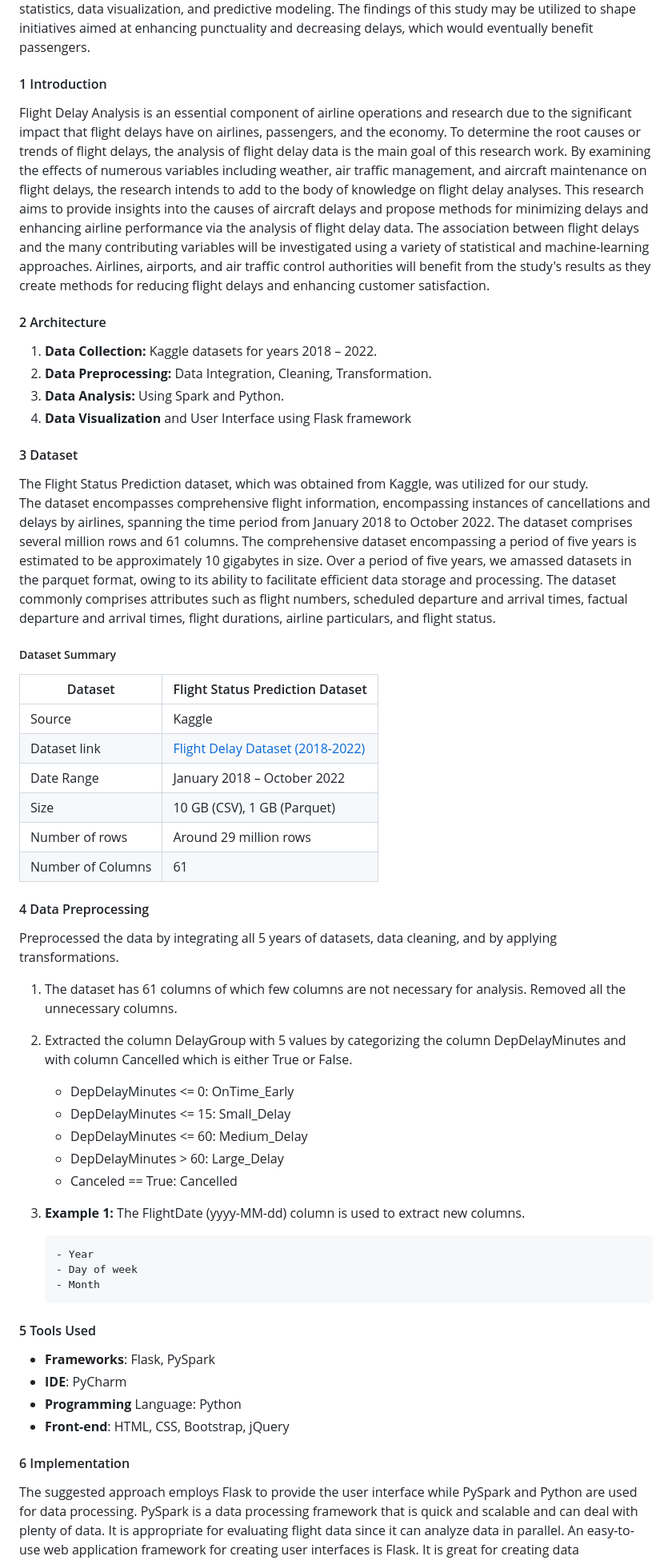
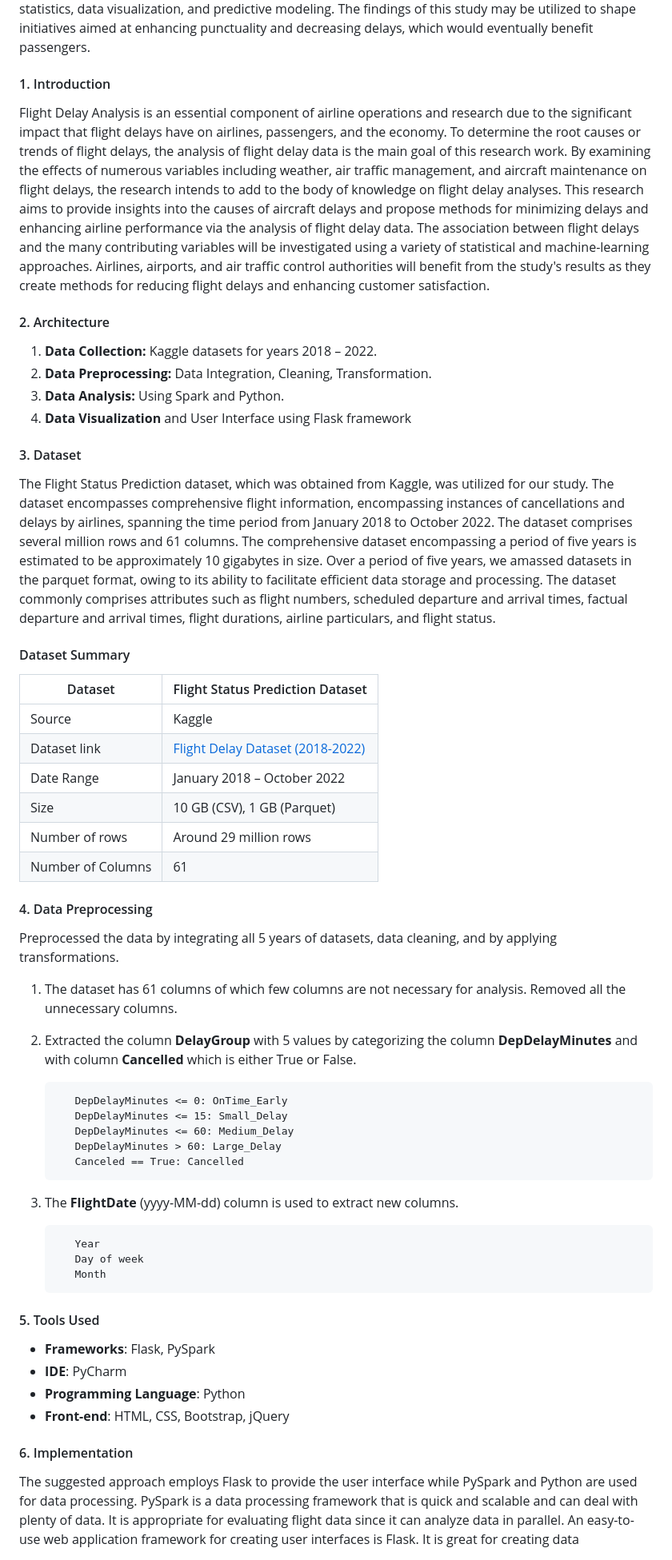
Before and after one commit to VanithaKunta/Flight-Data-Analysis, a Markdown page: README.md, the part around one of its changes. Shown at 80% size. GitHub-like rendering.

```diff
--- a/README.md
+++ b/README.md
@@ -6,7 +6,7 @@ Information such as airline, departure and arrival airports, planned and real de
 This project intends to learn more about the causes of flight delays and cancellations, such as weather, aircraft maintenance, and air traffic management, by using descriptive statistics, data visualization, and predictive modeling.
 The findings of this study may be utilized to shape initiatives aimed at enhancing punctuality and decreasing delays, which would eventually benefit passengers.
 
-#### 1 Introduction
+#### 1. Introduction
 Flight Delay Analysis is an essential component of airline operations and research due to the significant impact that flight delays have on airlines, passengers, and the economy.
 To determine the root causes or trends of flight delays, the analysis of flight delay data is the main goal of this research work.
 By examining the effects of numerous variables including weather, air traffic management, and aircraft maintenance on flight delays, the research intends to add to the body of knowledge on flight delay analyses.
@@ -14,50 +14,49 @@ This research aims to provide insights into the causes of aircraft delays and pr
 The association between flight delays and the many contributing variables will be investigated using a variety of statistical and machine-learning approaches.
 Airlines, airports, and air traffic control authorities will benefit from the study's results as they create methods for reducing flight delays and enhancing customer satisfaction.
 
-#### 2 Architecture
+#### 2. Architecture
 1.	**Data Collection:** Kaggle datasets for years 2018 – 2022.
 2.	**Data Preprocessing:** Data Integration, Cleaning, Transformation.
 3.	**Data Analysis:**  Using Spark and Python.
 4.	**Data Visualization** and User Interface using Flask framework
 
-#### 3 Dataset
-The Flight Status Prediction dataset, which was obtained from Kaggle, was utilized for our study.
-The dataset encompasses comprehensive flight information, encompassing instances of cancellations and delays by airlines, spanning the time period from January 2018 to October 2022.
+#### 3. Dataset
+The Flight Status Prediction dataset, which was obtained from Kaggle, was utilized for our study. The dataset encompasses comprehensive flight information, encompassing instances of cancellations and delays by airlines, spanning the time period from January 2018 to October 2022.
 The dataset comprises several million rows and 61 columns. The comprehensive dataset encompassing a period of five years is estimated to be approximately 10 gigabytes in size.
 Over a period of five years, we amassed datasets in the parquet format, owing to its ability to facilitate efficient data storage and processing.
 The dataset commonly comprises attributes such as flight numbers, scheduled departure and arrival times, factual departure and arrival times, flight durations, airline particulars, and flight status.
 
-#####  Dataset Summary
-
+####  Dataset Summary
 | Dataset                  | Flight Status Prediction Dataset     |
 |--------------------------|--------------------------------------|
 | Source                   | Kaggle                               |
 | Dataset link             | [Flight Delay Dataset (2018-2022)](https://www.kaggle.com/datasets/flight-delay-dataset) |
 | Date Range               | January 2018 – October 2022          |
-| Size                     | 10 GB (CSV), 1 GB (Parquet)           |
+| Size                     | 10 GB (CSV), 1 GB (Parquet)          |
 | Number of rows           | Around 29 million rows               |
 | Number of Columns        | 61                                   |
 
-#### 4 Data Preprocessing
+#### 4. Data Preprocessing
 Preprocessed the data by integrating all 5 years of datasets, data cleaning, and by applying transformations.
-1.	The dataset has 61 columns of which few columns are not necessary for analysis. Removed all the unnecessary columns.
-2. Extracted the column DelayGroup with 5 values by categorizing the column DepDelayMinutes and with column Cancelled which is either True or False.
-     - DepDelayMinutes <= 0: OnTime_Early
-     - DepDelayMinutes <= 15: Small_Delay
-     - DepDelayMinutes <= 60: Medium_Delay
-     - DepDelayMinutes > 60: Large_Delay
-     - Canceled == True: Cancelled
-3.	**Example 1:** The FlightDate (yyyy-MM-dd) column is used to extract new columns.
+1. The dataset has 61 columns of which few columns are not necessary for analysis. Removed all the unnecessary columns.
+2. Extracted the column **DelayGroup** with 5 values by categorizing the column **DepDelayMinutes** and with column **Cancelled** which is either True or False.
 
-        - Year
-        - Day of week
-        - Month
+          DepDelayMinutes <= 0: OnTime_Early
+          DepDelayMinutes <= 15: Small_Delay
+          DepDelayMinutes <= 60: Medium_Delay
+          DepDelayMinutes > 60: Large_Delay
+          Canceled == True: Cancelled
+3. The **FlightDate** (yyyy-MM-dd) column is used to extract new columns.
 
-#### 5 Tools Used
+          Year
+          Day of week
+          Month
+
+#### 5. Tools Used
  - **Frameworks**: Flask, PySpark
  - **IDE**: PyCharm
- - **Programming** Language: Python
+ - **Programming Language**: Python
  - **Front-end**: HTML, CSS, Bootstrap, jQuery
 
-#### 6 Implementation
+#### 6. Implementation
 The suggested approach employs Flask to provide the user interface while PySpark and Python are used for data processing. PySpark is a data processing framework that is quick and scalable and can deal with plenty of data. It is appropriate for evaluating flight data since it can analyze data in parallel. An easy-to-use web application framework for creating user interfaces is Flask. It is great for creating data visualizations since it offers flexibility and customization choices.
```
Also changed, not shown: other parts of README.md (+15 -11 lines).
